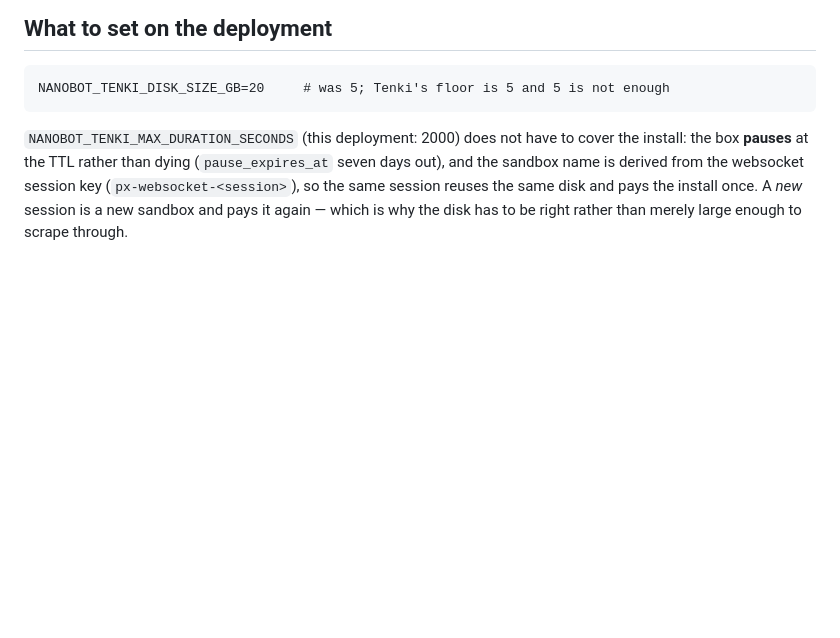
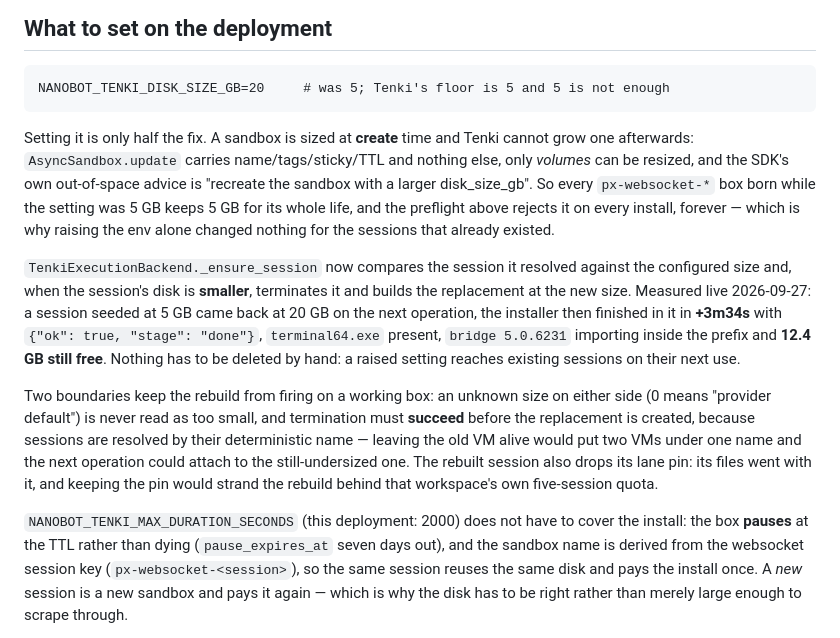
Before and after one commit to Arinze-eng/powerx, a Markdown page: docs/mt5-sandbox-login.md, the part around the change. Rendered like a GitHub page; blank space fills up the shorter version.

Commit message:
docs(mt5): a raised disk setting reaches existing Tenki sessions on next use
The section read as though setting NANOBOT_TENKI_DISK_SIZE_GB was the whole fix,
which is the assumption that cost a round: the env was already 20 while every
session still carried the 5 GB it was created with. Record what the backend now
does about that, with the live numbers, and what keeps it from firing on a
healthy VM.

````diff
--- a/docs/mt5-sandbox-login.md
+++ b/docs/mt5-sandbox-login.md
@@ -346,6 +346,32 @@ after that point is a wine invocation.
 NANOBOT_TENKI_DISK_SIZE_GB=20     # was 5; Tenki's floor is 5 and 5 is not enough
 ```
 
+Setting it is only half the fix. A sandbox is sized at **create** time and Tenki
+cannot grow one afterwards: `AsyncSandbox.update` carries name/tags/sticky/TTL and
+nothing else, only *volumes* can be resized, and the SDK's own out-of-space advice
+is "recreate the sandbox with a larger disk_size_gb". So every `px-websocket-*`
+box born while the setting was 5 GB keeps 5 GB for its whole life, and the
+preflight above rejects it on every install, forever — which is why raising the
+env alone changed nothing for the sessions that already existed.
+
+`TenkiExecutionBackend._ensure_session` now compares the session it resolved
+against the configured size and, when the session's disk is **smaller**,
+terminates it and builds the replacement at the new size. Measured live
+2026-09-27: a session seeded at 5 GB came back at 20 GB on the next operation,
+the installer then finished in it in **+3m34s** with `{"ok": true, "stage":
+"done"}`, `terminal64.exe` present, `bridge 5.0.6231` importing inside the prefix
+and **12.4 GB still free**. Nothing has to be deleted by hand: a raised setting
+reaches existing sessions on their next use.
+
+Two boundaries keep the rebuild from firing on a working box: an unknown size on
+either side (0 means "provider default") is never read as too small, and
+termination must **succeed** before the replacement is created, because sessions
+are resolved by their deterministic name — leaving the old VM alive would put two
+VMs under one name and the next operation could attach to the still-undersized
+one. The rebuilt session also drops its lane pin: its files went with it, and
+keeping the pin would strand the rebuild behind that workspace's own
+five-session quota.
+
 `NANOBOT_TENKI_MAX_DURATION_SECONDS` (this deployment: 2000) does not have to
 cover the install: the box **pauses** at the TTL rather than dying
 (`pause_expires_at` seven days out), and the sandbox name is derived from the
````
